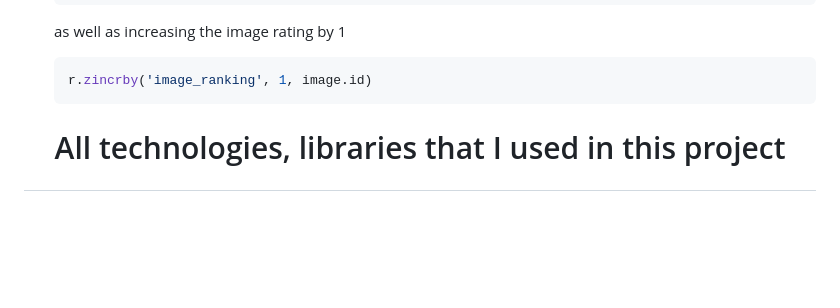
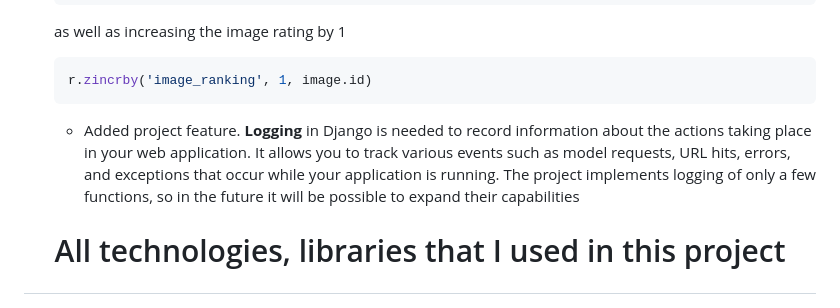
Before and after one commit to collinearen/Project-marks, a Markdown page: README.md, the part around the change. Drawn GitHub-style; blank space fills up the shorter version.

````diff
--- a/README.md
+++ b/README.md
@@ -61,6 +61,8 @@
     ```python
     r.zincrby('image_ranking', 1, image.id)
     ```
+  * Added project feature. **Logging** in Django is needed to record information about the actions taking place in your web application. It allows you to track various events such as model requests, URL hits, errors, and exceptions that occur while your application is running.
+The project implements logging of only a few functions, so in the future it will be possible to expand their capabilities
 
 
 # <p align="center">All technologies, libraries that I used in this project</p>
````
